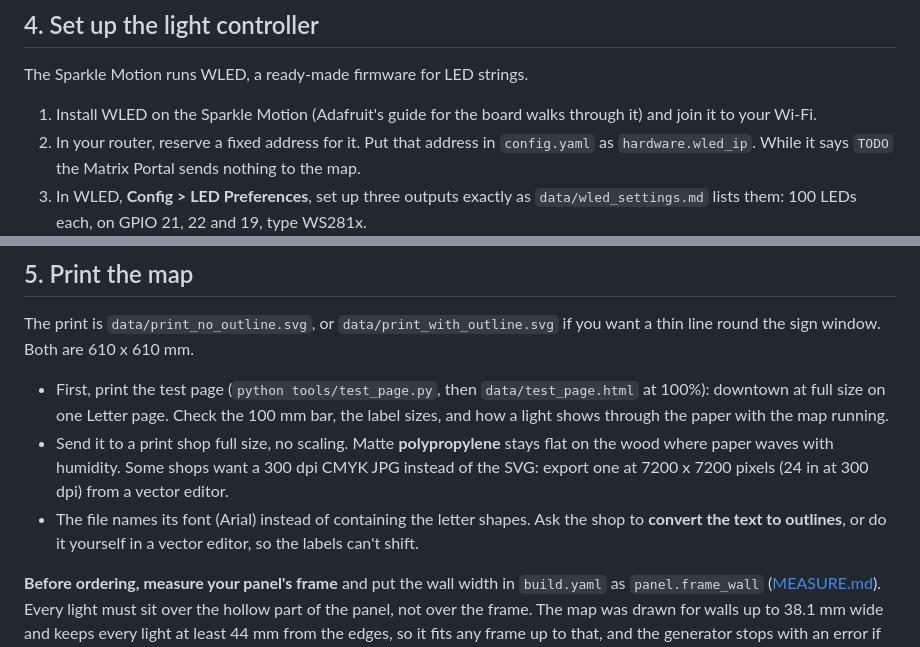
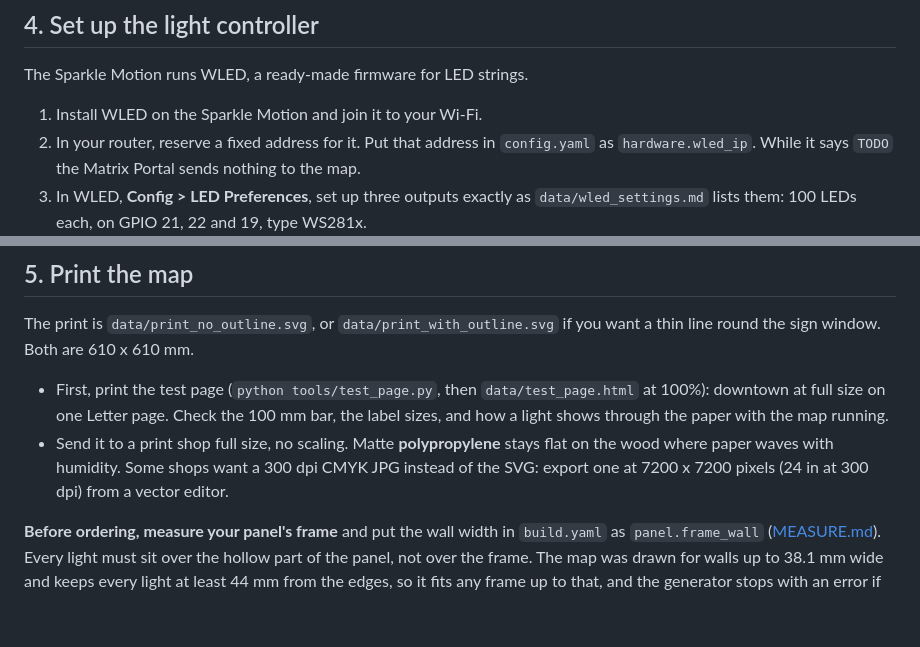
Before and after one commit to LBUG53/mbta-led-map, a Markdown page: docs/BUILD.md, 2 parts joined by grey strips. GitHub-like rendering; blank space fills up the shorter version.

```diff
--- a/docs/BUILD.md
+++ b/docs/BUILD.md
@@ -102,8 +84,7 @@ one status line and one line per data source.
 
 The Sparkle Motion runs WLED, a ready-made firmware for LED strings.
 
-1. Install WLED on the Sparkle Motion (Adafruit's guide for the board walks through it) and join it
-   to your Wi-Fi.
+1. Install WLED on the Sparkle Motion and join it to your Wi-Fi.
 2. In your router, reserve a fixed address for it. Put that address in `config.yaml` as
    `hardware.wled_ip`. While it says `TODO` the Matrix Portal sends nothing to the map.
 3. In WLED, **Config > LED Preferences**, set up three outputs exactly as `data/wled_settings.md`
@@ -136,8 +117,6 @@ round the sign window. Both are 610 x 610 mm.
 - Send it to a print shop full size, no scaling. Matte **polypropylene** stays flat on the wood where
   paper waves with humidity. Some shops want a 300 dpi CMYK JPG instead of the SVG: export one at
   7200 x 7200 pixels (24 in at 300 dpi) from a vector editor.
-- The file names its font (Arial) instead of containing the letter shapes. Ask the shop to
-  **convert the text to outlines**, or do it yourself in a vector editor, so the labels can't shift.
 
 **Before ordering, measure your panel's frame** and put the wall width in `build.yaml` as
 `panel.frame_wall` ([MEASURE.md](MEASURE.md)). Every light must sit over the hollow part of the panel, not
```
Also changed, not shown: other parts of docs/BUILD.md (+4 -25 lines).
